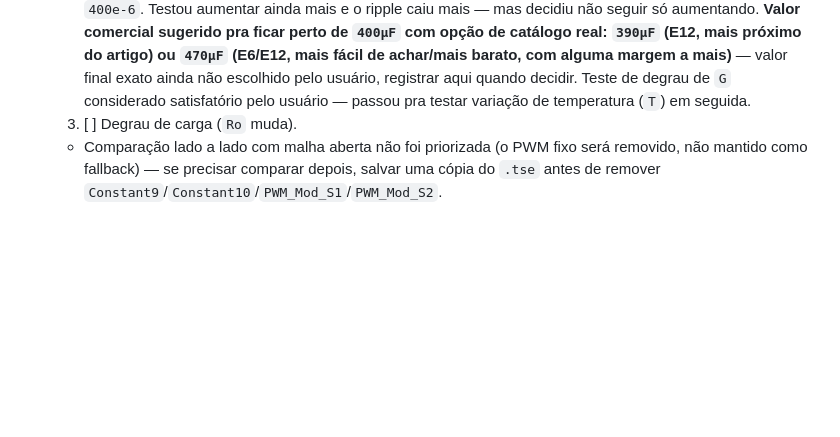
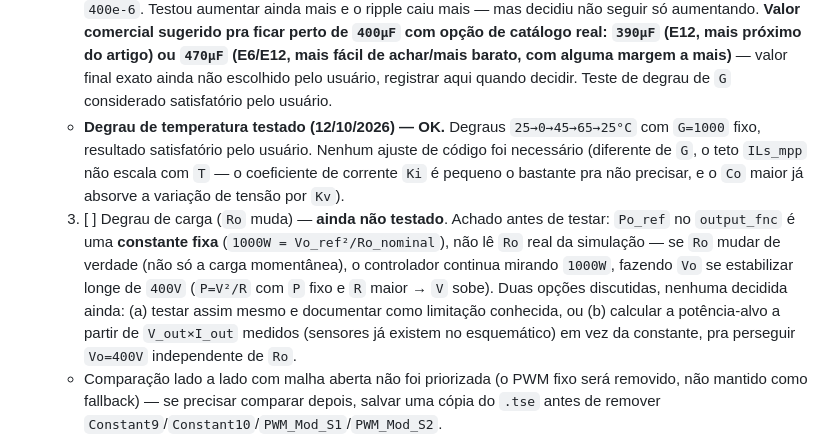
Before and after one commit to JoaoVitorSBarbosa/VR-BESS, a Markdown page: CLAUDE.md, the part around the change. GitHub-like rendering; blank space fills up the shorter version.

```diff
--- a/CLAUDE.md
+++ b/CLAUDE.md
@@ -696,9 +696,19 @@ recalculados com os parâmetros reais deste projeto (ver "Valores de projeto" ac
     ficar perto de `400µF` com opção de catálogo real: `390µF` (E12, mais próximo do artigo) ou
     `470µF` (E6/E12, mais fácil de achar/mais barato, com alguma margem a mais)** — valor final
     exato ainda não escolhido pelo usuário, registrar aqui quando decidir. Teste de degrau de `G`
-    considerado satisfatório pelo usuário — passou pra testar variação de temperatura (`T`) em
-    seguida.
-  3. [ ] Degrau de carga (`Ro` muda).
+    considerado satisfatório pelo usuário.
+  - **Degrau de temperatura testado (12/10/2026) — OK.** Degraus `25→0→45→65→25°C` com `G=1000`
+    fixo, resultado satisfatório pelo usuário. Nenhum ajuste de código foi necessário (diferente de
+    `G`, o teto `ILs_mpp` não escala com `T` — o coeficiente de corrente `Ki` é pequeno o bastante
+    pra não precisar, e o `Co` maior já absorve a variação de tensão por `Kv`).
+  3. [ ] Degrau de carga (`Ro` muda) — **ainda não testado**. Achado antes de testar: `Po_ref` no
+    `output_fnc` é uma **constante fixa** (`1000W = Vo_ref²/Ro_nominal`), não lê `Ro` real da
+    simulação — se `Ro` mudar de verdade (não só a carga momentânea), o controlador continua
+    mirando `1000W`, fazendo `Vo` se estabilizar longe de `400V` (`P=V²/R` com `P` fixo e `R` maior
+    → `V` sobe). Duas opções discutidas, nenhuma decidida ainda: (a) testar assim mesmo e
+    documentar como limitação conhecida, ou (b) calcular a potência-alvo a partir de `V_out×I_out`
+    medidos (sensores já existem no esquemático) em vez da constante, pra perseguir `Vo=400V`
+    independente de `Ro`.
   - Comparação lado a lado com malha aberta não foi priorizada (o PWM fixo será removido, não
     mantido como fallback) — se precisar comparar depois, salvar uma cópia do `.tse` antes de
     remover `Constant9`/`Constant10`/`PWM_Mod_S1`/`PWM_Mod_S2`.
```
Also changed, not shown: README.md (+25 -5 lines).
